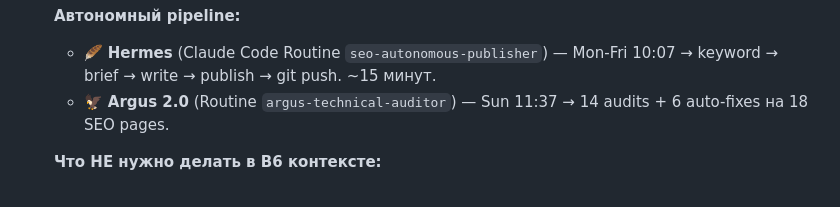
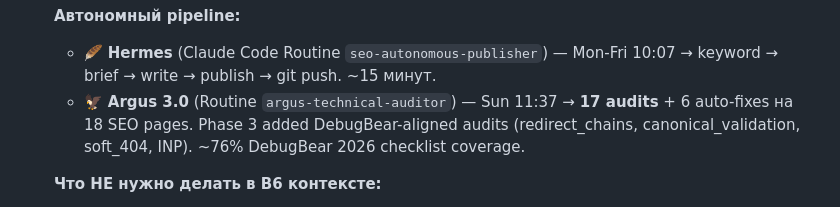
Before and after one commit to vitali-ppc/ppc-landing, a Markdown page: CLAUDE.md, the part around the change. GitHub-like rendering.

Commit message:
docs: reference Argus 3.0 (17 audits) and Phase 3 in sister project section

```diff
--- a/CLAUDE.md
+++ b/CLAUDE.md
@@ -263,7 +263,7 @@ http://localhost:8000/docs
 
   **Автономный pipeline:**
   - 🪶 **Hermes** (Claude Code Routine `seo-autonomous-publisher`) — Mon-Fri 10:07 → keyword → brief → write → publish → git push. ~15 минут.
-  - 🦅 **Argus 2.0** (Routine `argus-technical-auditor`) — Sun 11:37 → 14 audits + 6 auto-fixes на 18 SEO pages.
+  - 🦅 **Argus 3.0** (Routine `argus-technical-auditor`) — Sun 11:37 → **17 audits** + 6 auto-fixes на 18 SEO pages. Phase 3 added DebugBear-aligned audits (redirect_chains, canonical_validation, soft_404, INP). ~76% DebugBear 2026 checklist coverage.
 
   **Что НЕ нужно делать в B6 контексте:**
   - НЕ трогать `src/app/blog/<slug>/` файлы — pipeline их пишет
```
